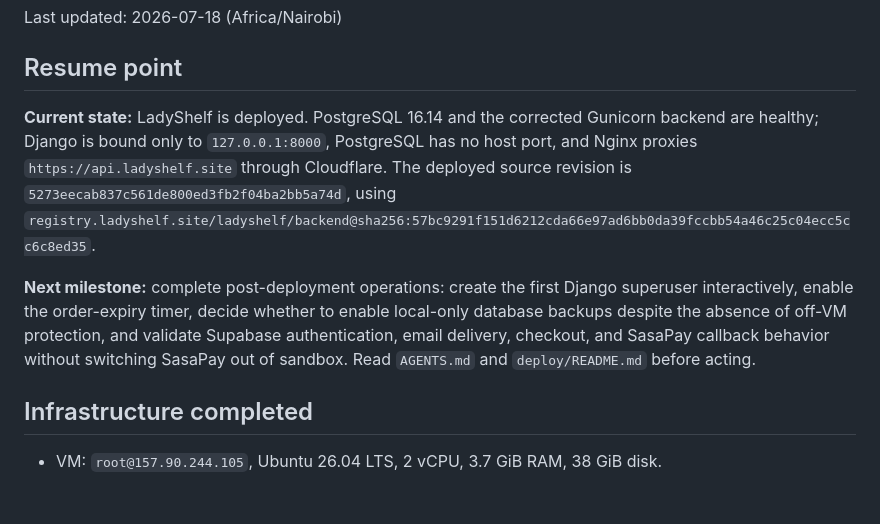
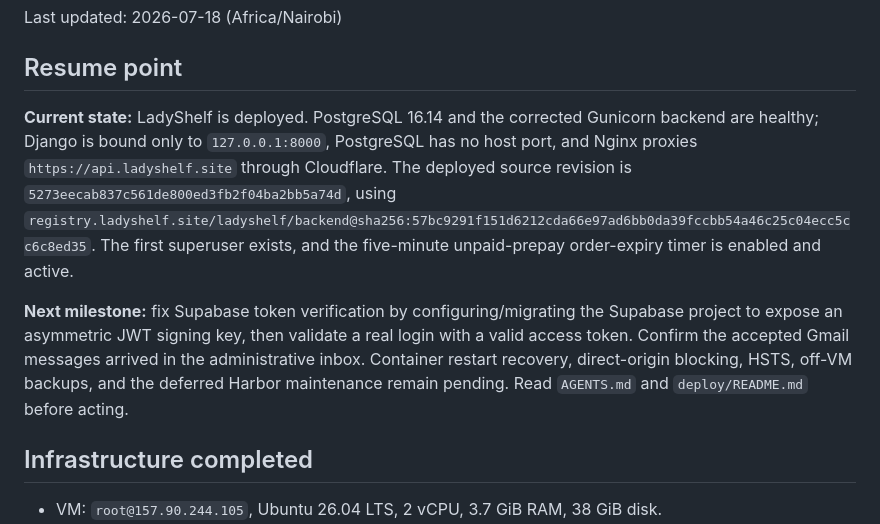
Before and after one commit to gitahievans/ladyshelf-backend, a Markdown page: docs/deployment-handoff.md, the part around one of its changes. Drawn GitHub-style; blank space fills up the shorter version.

```diff
--- a/docs/deployment-handoff.md
+++ b/docs/deployment-handoff.md
@@ -4,9 +4,9 @@ Last updated: 2026-07-18 (Africa/Nairobi)
 
 ## Resume point
 
-**Current state:** LadyShelf is deployed. PostgreSQL 16.14 and the corrected Gunicorn backend are healthy; Django is bound only to `127.0.0.1:8000`, PostgreSQL has no host port, and Nginx proxies `https://api.ladyshelf.site` through Cloudflare. The deployed source revision is `5273eecab837c561de800ed3fb2f04ba2bb5a74d`, using `registry.ladyshelf.site/ladyshelf/backend@sha256:57bc9291f151d6212cda66e97ad6bb0da39fccbb54a46c25c04ecc5cc6c8ed35`.
+**Current state:** LadyShelf is deployed. PostgreSQL 16.14 and the corrected Gunicorn backend are healthy; Django is bound only to `127.0.0.1:8000`, PostgreSQL has no host port, and Nginx proxies `https://api.ladyshelf.site` through Cloudflare. The deployed source revision is `5273eecab837c561de800ed3fb2f04ba2bb5a74d`, using `registry.ladyshelf.site/ladyshelf/backend@sha256:57bc9291f151d6212cda66e97ad6bb0da39fccbb54a46c25c04ecc5cc6c8ed35`. The first superuser exists, and the five-minute unpaid-prepay order-expiry timer is enabled and active.
 
-**Next milestone:** complete post-deployment operations: create the first Django superuser interactively, enable the order-expiry timer, decide whether to enable local-only database backups despite the absence of off-VM protection, and validate Supabase authentication, email delivery, checkout, and SasaPay callback behavior without switching SasaPay out of sandbox. Read `AGENTS.md` and `deploy/README.md` before acting.
+**Next milestone:** fix Supabase token verification by configuring/migrating the Supabase project to expose an asymmetric JWT signing key, then validate a real login with a valid access token. Confirm the accepted Gmail messages arrived in the administrative inbox. Container restart recovery, direct-origin blocking, HSTS, off-VM backups, and the deferred Harbor maintenance remain pending. Read `AGENTS.md` and `deploy/README.md` before acting.
 
 ## Infrastructure completed
 
```
Also changed, not shown: other parts of docs/deployment-handoff.md (+16 -4 lines).
